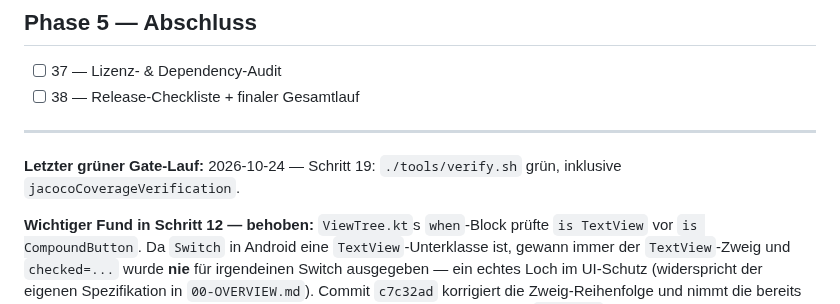
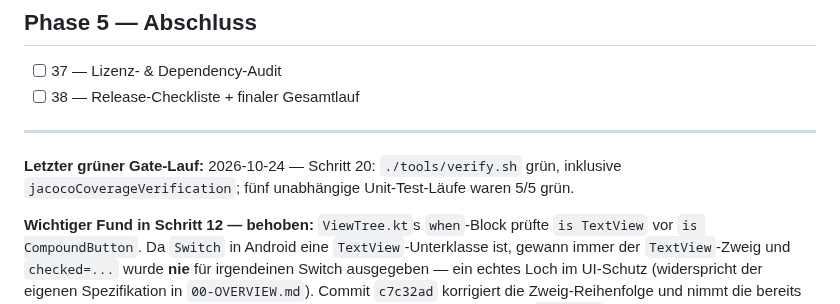
Before and after one commit to denissteinhorst/thor-back-button-hero, a Markdown page: docs/hardening/PROGRESS.md, the part around one of its changes. Rendered like a GitHub page.

Commit message:
test: verify suite stability with 5 independent unit-test runs
Documents 5/5 green runs in docs/hardening/baseline/stability-run.md before the suite is treated as a trustworthy baseline for later phases.

```diff
--- a/docs/hardening/PROGRESS.md
+++ b/docs/hardening/PROGRESS.md
@@ -67,8 +67,8 @@ Lint auf Testquellen), die sonst zu rotem Gate mit nicht offensichtlicher Ursach
 
 ---
 
-**Letzter grüner Gate-Lauf:** 2026-10-24 — Schritt 19: `./tools/verify.sh` grün, inklusive
-`jacocoCoverageVerification`.
+**Letzter grüner Gate-Lauf:** 2026-10-24 — Schritt 20: `./tools/verify.sh` grün, inklusive
+`jacocoCoverageVerification`; fünf unabhängige Unit-Test-Läufe waren 5/5 grün.
 
 **Wichtiger Fund in Schritt 12 — behoben:** `ViewTree.kt`s `when`-Block prüfte `is TextView`
 vor `is CompoundButton`. Da `Switch` in Android eine `TextView`-Unterklasse ist, gewann immer
```
Also changed, not shown: other parts of docs/hardening/PROGRESS.md (+1 -1 lines), 1 other file.
